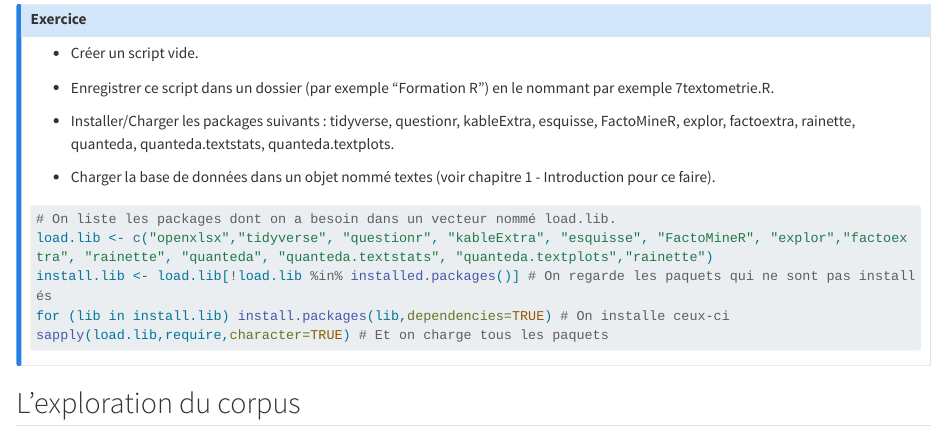
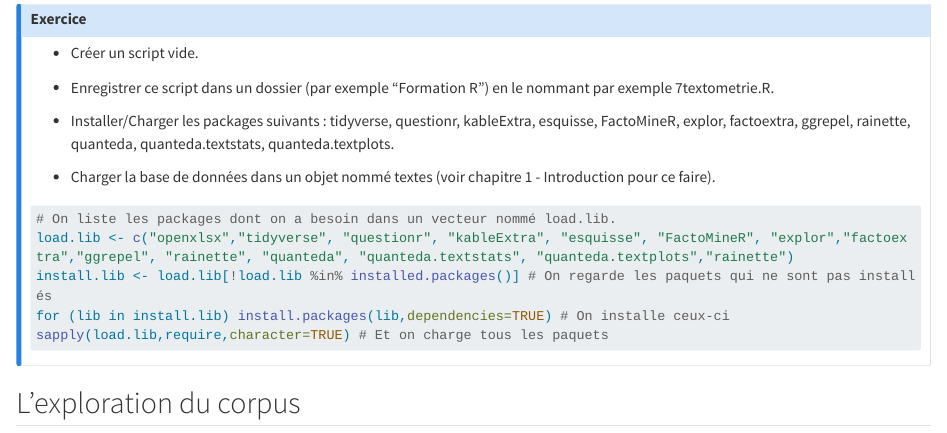
Before and after one commit to MathieuFerry/FormationR, a Quarto document (textometrie.qmd): the page in a window 1100 px wide, from 310 px down. Rendered offline with R 4.5, knitr and Pandoc in place of Quarto, with nearby package versions; long lines of code are wrapped.

Commit message:
correction esquisse + texto

```diff
--- a/textometrie.qmd
+++ b/textometrie.qmd
@@ -13,7 +13,7 @@ Un tutoriel de la manipulation des données textuelles dans R est également pr
 
 -   Enregistrer ce script dans un dossier (par exemple "Formation R") en le nommant par exemple 7textometrie.R.
 
--   Installer/Charger les packages suivants : tidyverse, questionr, kableExtra, esquisse, FactoMineR, explor, factoextra, rainette, quanteda, quanteda.textstats, quanteda.textplots.
+-   Installer/Charger les packages suivants : tidyverse, questionr, kableExtra, esquisse, FactoMineR, explor, factoextra, ggrepel, rainette, quanteda, quanteda.textstats, quanteda.textplots.
 
 -   Charger la base de données dans un objet nommé textes (voir chapitre 1 - Introduction pour ce faire).
 
@@ -21,7 +21,7 @@ Un tutoriel de la manipulation des données textuelles dans R est également pr
 #| eval: false
 
 # On liste les packages dont on a besoin dans un vecteur nommé load.lib.
-load.lib <- c("openxlsx","tidyverse", "questionr", "kableExtra", "esquisse", "FactoMineR", "explor","factoextra", "rainette", "quanteda", "quanteda.textstats", "quanteda.textplots","rainette")
+load.lib <- c("openxlsx","tidyverse", "questionr", "kableExtra", "esquisse", "FactoMineR", "explor","factoextra","ggrepel", "rainette", "quanteda", "quanteda.textstats", "quanteda.textplots","rainette")
 install.lib <- load.lib[!load.lib %in% installed.packages()] # On regarde les paquets qui ne sont pas installés
 for (lib in install.lib) install.packages(lib,dependencies=TRUE) # On installe ceux-ci
 sapply(load.lib,require,character=TRUE) # Et on charge tous les paquets
```
Also changed, not shown: statunis.qmd (+1 -1 lines), docs/search.json, 2 other files.
